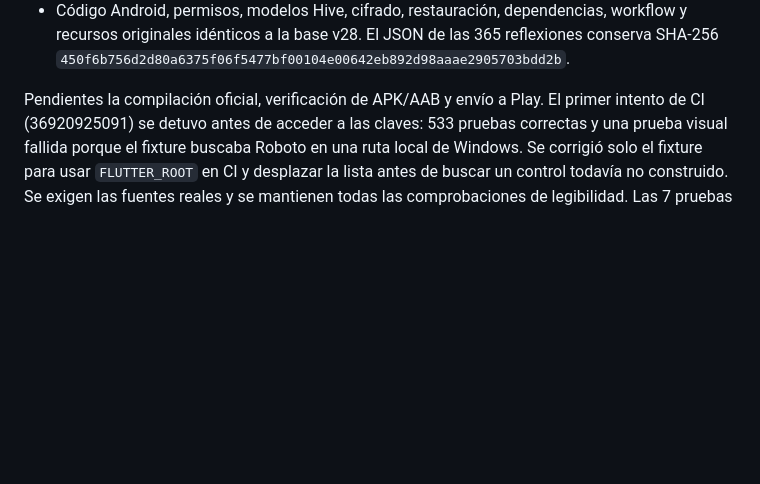
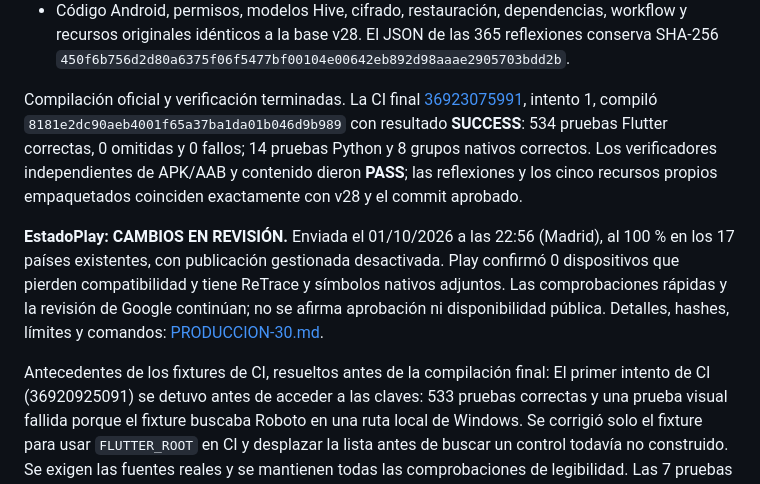
Before and after one commit to javiercamaraezquerra/Undiamas, a Markdown page: docs/MEJORAS-30.md, the part around the change. Rendered like a GitHub page; blank space fills up the shorter version.

```diff
--- a/docs/MEJORAS-30.md
+++ b/docs/MEJORAS-30.md
@@ -50,7 +50,22 @@ Comprobaciones locales terminadas el 01/10/2026:
   workflow y recursos originales idénticos a la base v28. El JSON de las 365
   reflexiones conserva SHA-256 `450f6b756d2d80a6375f06f5477bf00104e00642eb892d98aaae2905703bdd2b`.
 
-Pendientes la compilación oficial, verificación de APK/AAB y envío a Play.
+Compilación oficial y verificación terminadas. La CI final
+[36923075991](https://github.com/javiercamaraezquerra/Undiamas/actions/runs/36923075991),
+intento 1, compiló `8181e2dc90aeb4001f65a37ba1da01b046d9b989` con resultado
+**SUCCESS**: 534 pruebas Flutter correctas, 0 omitidas y 0 fallos; 14 pruebas
+Python y 8 grupos nativos correctos. Los verificadores independientes de
+APK/AAB y contenido dieron **PASS**; las reflexiones y los cinco recursos
+propios empaquetados coinciden exactamente con v28 y el commit aprobado.
+
+**EstadoPlay: CAMBIOS EN REVISIÓN.** Enviada el 01/10/2026 a las 22:56
+(Madrid), al 100 % en los 17 países existentes, con publicación gestionada
+desactivada. Play confirmó 0 dispositivos que pierden compatibilidad y tiene
+ReTrace y símbolos nativos adjuntos. Las comprobaciones rápidas y la revisión
+de Google continúan; no se afirma aprobación ni disponibilidad pública.
+Detalles, hashes, límites y comandos: [PRODUCCION-30.md](PRODUCCION-30.md).
+
+Antecedentes de los fixtures de CI, resueltos antes de la compilación final:
 El primer intento de CI (36920925091) se detuvo antes de acceder a las claves:
 533 pruebas correctas y una prueba visual fallida porque el fixture buscaba
 Roboto en una ruta local de Windows. Se corrigió solo el fixture para usar
```
Also changed, not shown: README.md (+19 -21 lines), docs/PRODUCCION-30.md (added, +177 -0 lines).
